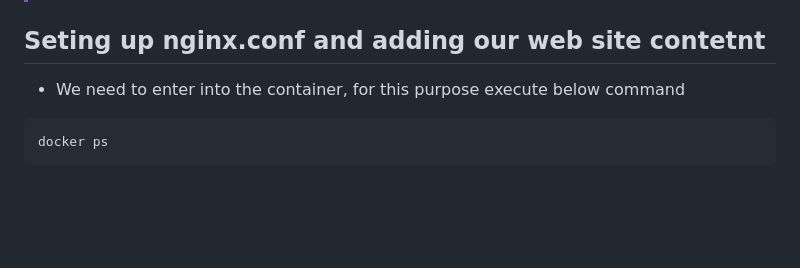
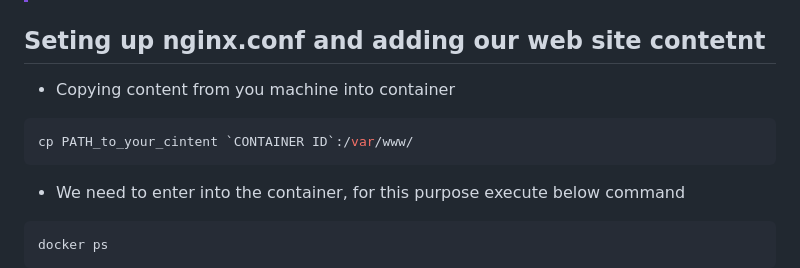
Before and after one commit to 6seva6/AWS_ec2_based_web_page, a Markdown page: README.md, the part around the change. Drawn GitHub-style; blank space fills up the shorter version.

````diff
--- a/README.md
+++ b/README.md
@@ -96,6 +96,11 @@ docker run -d --restart unless-stopped -p 8080:80 nginx
 > Don't forget to add port 8080 or that what you invented in inbound list of rules in AWS security group.
 
 ## Seting up nginx.conf and adding our web site contetnt
+  - Copying content from you machine into container
+```bash
+cp PATH_to_your_cintent `CONTAINER ID`:/var/www/
+```
+
   - We need to enter into the container, for this purpose execute below command
 ```bash
 docker ps
````
